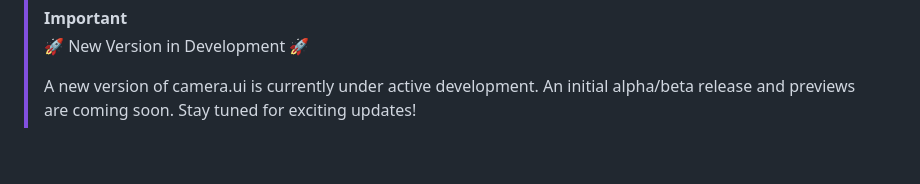
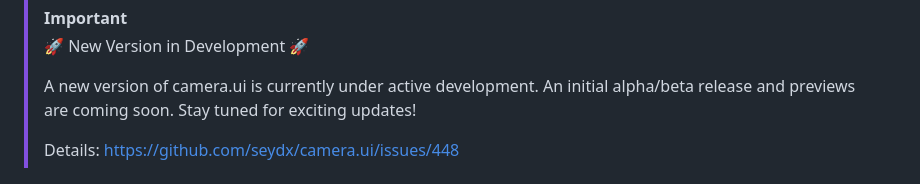
Before and after one commit to seydx/homebridge-camera-ui, a Markdown page: README.md, the part around the change. Drawn GitHub-style; blank space fills up the shorter version.

```diff
--- a/README.md
+++ b/README.md
@@ -2,6 +2,8 @@
 > 🚀 New Version in Development 🚀
 >
 > A new version of camera.ui is currently under active development. An initial alpha/beta release and previews are coming soon. Stay tuned for exciting updates!
+>
+> Details: https://github.com/seydx/camera.ui/issues/448
 
 <p align="center">
     <img src="https://github.com/SeydX/homebridge-camera-ui/blob/master/images/logo_hb.png" width="280">
```
